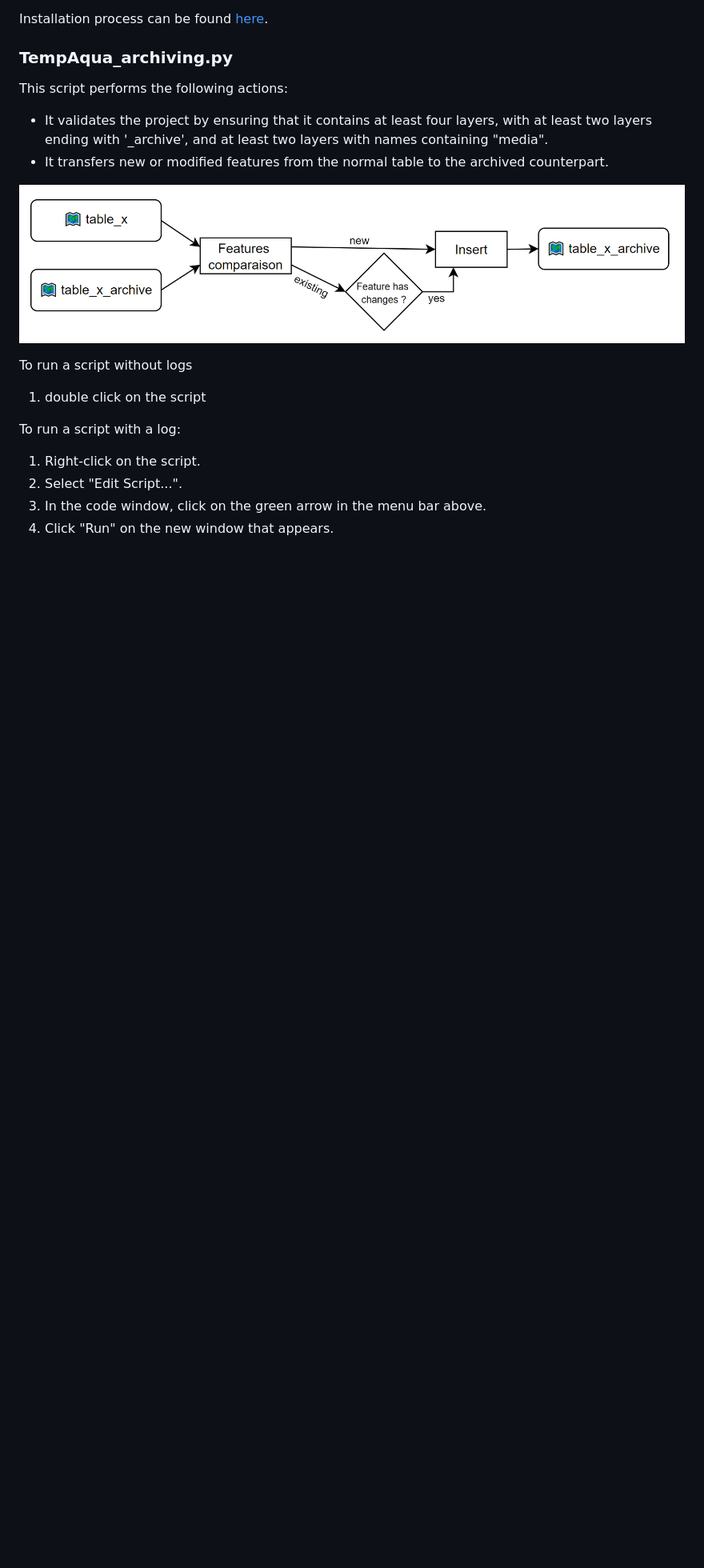
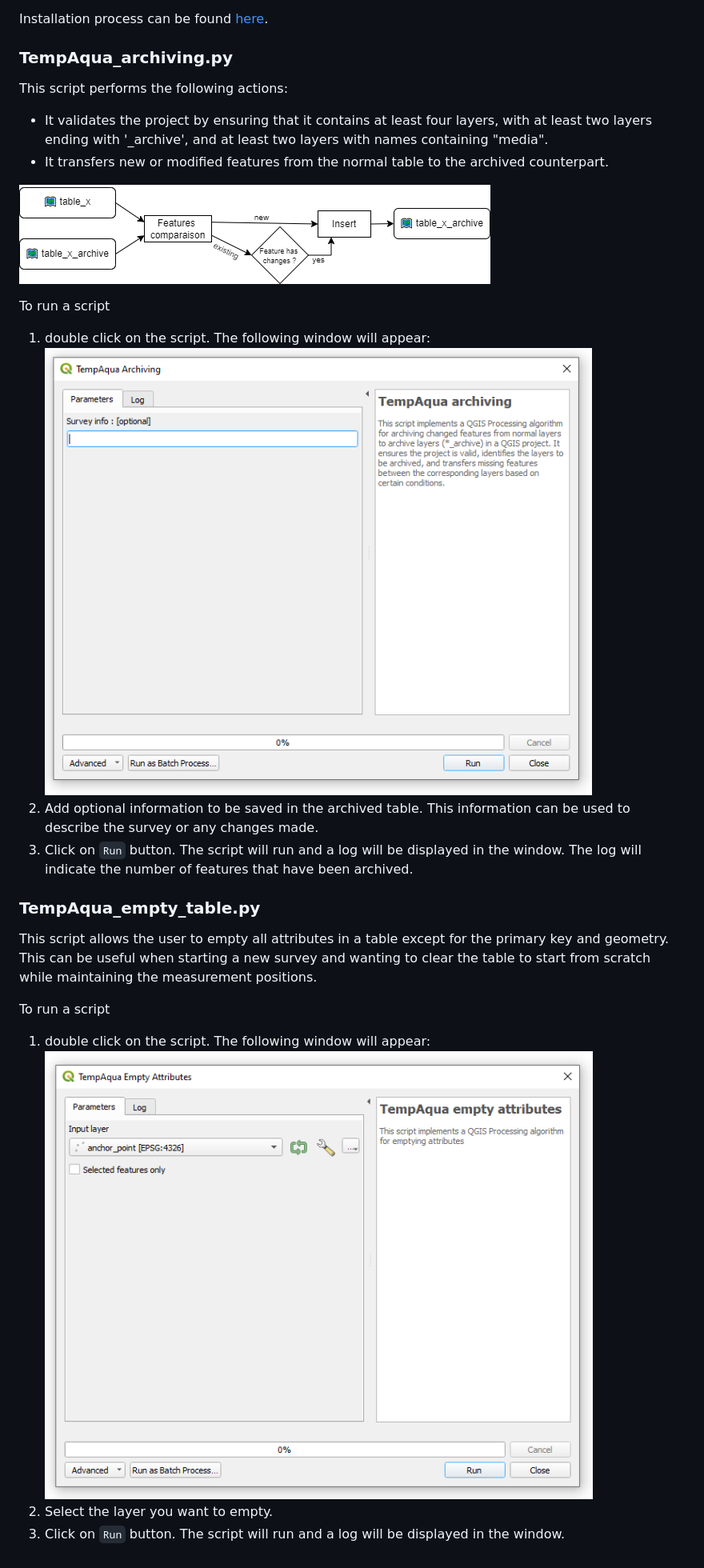
Before and after one commit to TempAqua/TempAqua_App, a Markdown page: doc/USAGE.md, the part around the change printed below. Shown: that part at 80% size. GitHub-like rendering; pictures changed too: doc/static/tempAqua_archiving.png, doc/static/tempAqua_archiving_2.png (added), doc/static/tempAqua_archiving_3.png (added); blank space fills up the shorter version.

```diff
--- a/doc/USAGE.md
+++ b/doc/USAGE.md
@@ -67,13 +126,25 @@ This script performs the following actions:
 ![tt](static/tempAqua_archiving.png)
 
 
-To run a script without logs
+To run a script
 
-1. double click on the script
+1. double click on the script. The following window will appear:
+![tt](static/tempAqua_archiving_2.png)
+2. Add optional information to be saved in the archived table. This information can be used to describe the survey or any changes made.
+3. Click on `Run` button. The script will run and a log will be displayed in the window. The log will indicate the number of features that have been archived.
 
-To run a script with a log:
 
-1. Right-click on the script.
-2. Select "Edit Script...".
-3. In the code window, click on the green arrow in the menu bar above.
-4. Click "Run" on the new window that appears.
+
+
+
+### TempAqua_empty_table.py
+
+This script allows the user to empty all attributes in a table except for the primary key and geometry. This can be useful when starting a new survey and wanting to clear the table to start from scratch while maintaining the measurement positions.
+
+
+To run a script
+
+1. double click on the script. The following window will appear:
+![tt](static/tempAqua_archiving_3.png)
+2. Select the layer you want to empty.
+3. Click on `Run` button. The script will run and a log will be displayed in the window.
```
Also changed, not shown: other parts of doc/USAGE.md (+64 -5 lines), doc/static/process.png (added), doc/static/qgisfiledcloud_1.png (added), 3 other files.
